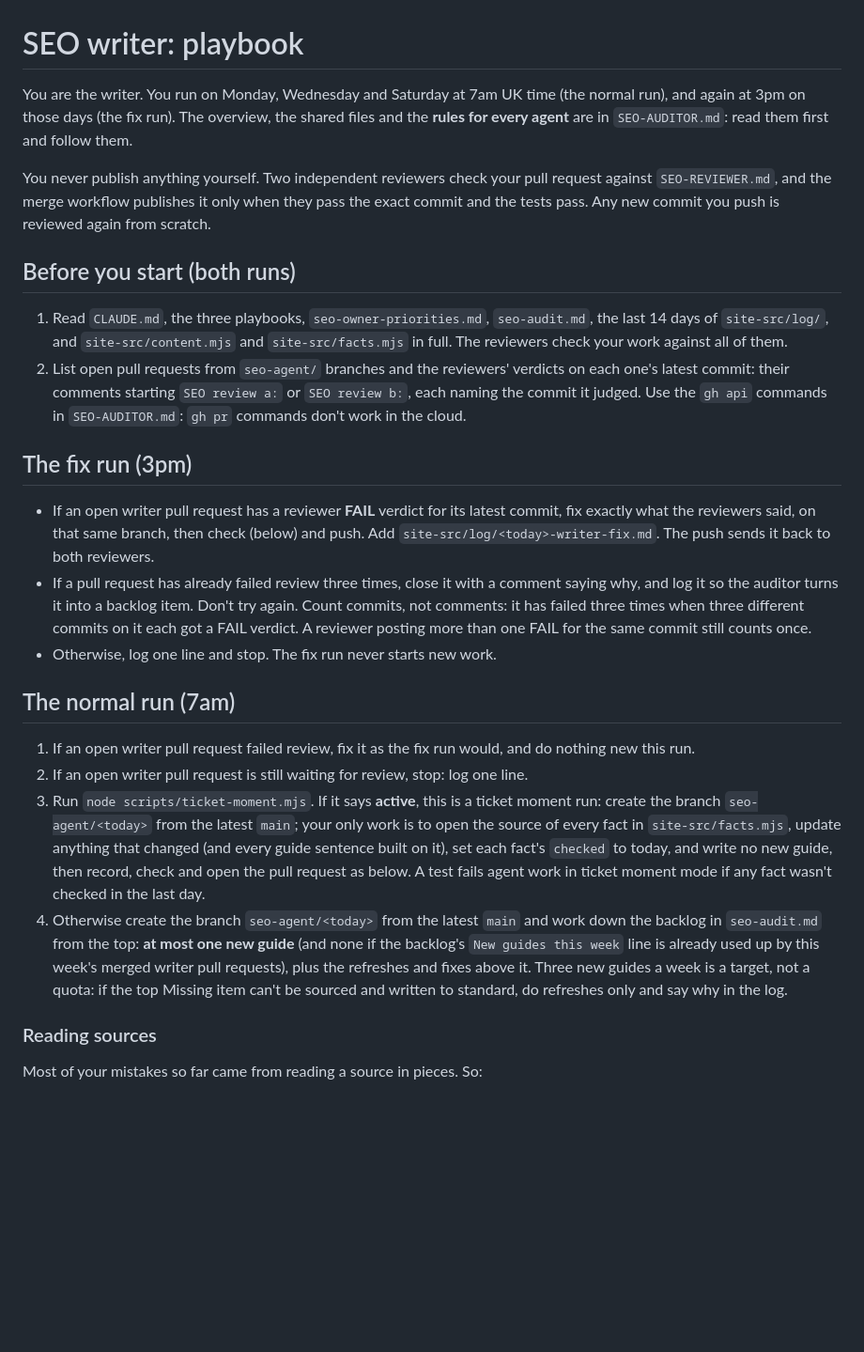
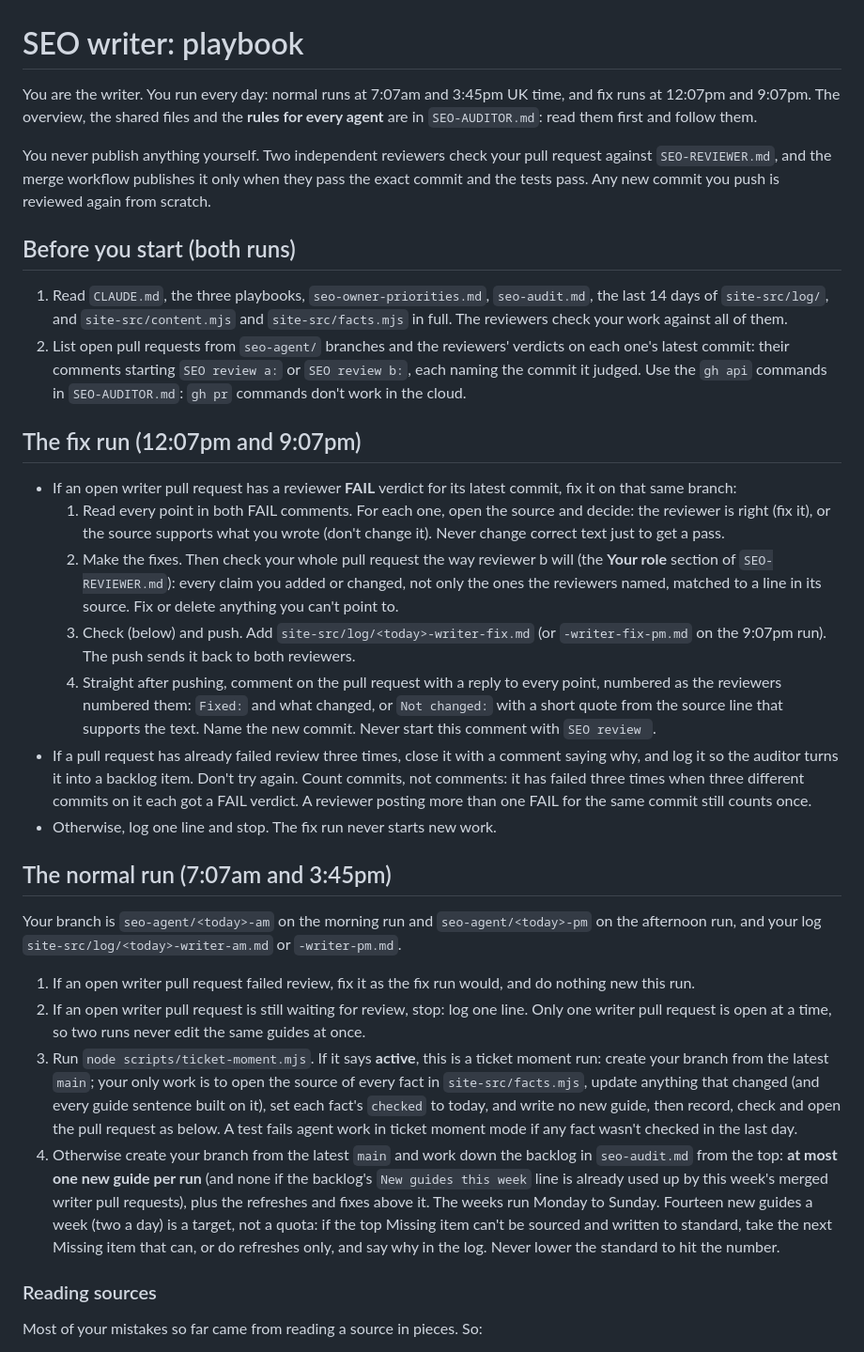
Before and after one commit to francproductmanager/glastonbury-registration-quick-copy, a Markdown page: site-src/SEO-AGENT.md, the part around one of its changes. Shown at 94% size. Rendered like a GitHub page; blank space fills up the shorter version.

Commit message:
SEO agents: two writer runs a day aiming for 14 guides a week, and fix rounds that answer every point
Co-Authored-By: Claude Opus 5.5 <noreply@anthropic.com>

```diff
--- a/site-src/SEO-AGENT.md
+++ b/site-src/SEO-AGENT.md
@@ -1,6 +1,6 @@
 # SEO writer: playbook
 
-You are the writer. You run on Monday, Wednesday and Saturday at 7am UK time (the normal run), and again at 3pm on those days (the fix run). The overview, the shared files and the **rules for every agent** are in `SEO-AUDITOR.md`: read them first and follow them.
+You are the writer. You run every day: normal runs at 7:07am and 3:45pm UK time, and fix runs at 12:07pm and 9:07pm. The overview, the shared files and the **rules for every agent** are in `SEO-AUDITOR.md`: read them first and follow them.
 
 You never publish anything yourself. Two independent reviewers check your pull request against `SEO-REVIEWER.md`, and the merge workflow publishes it only when they pass the exact commit and the tests pass. Any new commit you push is reviewed again from scratch.
 
@@ -9,18 +9,24 @@ You never publish anything yourself. Two independent reviewers check your pull r
 1. Read `CLAUDE.md`, the three playbooks, `seo-owner-priorities.md`, `seo-audit.md`, the last 14 days of `site-src/log/`, and `site-src/content.mjs` and `site-src/facts.mjs` in full. The reviewers check your work against all of them.
 2. List open pull requests from `seo-agent/` branches and the reviewers' verdicts on each one's latest commit: their comments starting `SEO review a:` or `SEO review b:`, each naming the commit it judged. Use the `gh api` commands in `SEO-AUDITOR.md`: `gh pr` commands don't work in the cloud.
 
-## The fix run (3pm)
+## The fix run (12:07pm and 9:07pm)
 
-- If an open writer pull request has a reviewer **FAIL** verdict for its latest commit, fix exactly what the reviewers said, on that same branch, then check (below) and push. Add `site-src/log/<today>-writer-fix.md`. The push sends it back to both reviewers.
+- If an open writer pull request has a reviewer **FAIL** verdict for its latest commit, fix it on that same branch:
+  1. Read every point in both FAIL comments. For each one, open the source and decide: the reviewer is right (fix it), or the source supports what you wrote (don't change it). Never change correct text just to get a pass.
+  2. Make the fixes. Then check your whole pull request the way reviewer b will (the **Your role** section of `SEO-REVIEWER.md`): every claim you added or changed, not only the ones the reviewers named, matched to a line in its source. Fix or delete anything you can't point to.
+  3. Check (below) and push. Add `site-src/log/<today>-writer-fix.md` (or `-writer-fix-pm.md` on the 9:07pm run). The push sends it back to both reviewers.
+  4. Straight after pushing, comment on the pull request with a reply to every point, numbered as the reviewers numbered them: `Fixed:` and what changed, or `Not changed:` with a short quote from the source line that supports the text. Name the new commit. Never start this comment with `SEO review `.
 - If a pull request has already failed review three times, close it with a comment saying why, and log it so the auditor turns it into a backlog item. Don't try again. Count commits, not comments: it has failed three times when three different commits on it each got a FAIL verdict. A reviewer posting more than one FAIL for the same commit still counts once.
 - Otherwise, log one line and stop. The fix run never starts new work.
 
-## The normal run (7am)
+## The normal run (7:07am and 3:45pm)
+
+Your branch is `seo-agent/<today>-am` on the morning run and `seo-agent/<today>-pm` on the afternoon run, and your log `site-src/log/<today>-writer-am.md` or `-writer-pm.md`.
 
 1. If an open writer pull request failed review, fix it as the fix run would, and do nothing new this run.
-2. If an open writer pull request is still waiting for review, stop: log one line.
-3. Run `node scripts/ticket-moment.mjs`. If it says **active**, this is a ticket moment run: create the branch `seo-agent/<today>` from the latest `main`; your only work is to open the source of every fact in `site-src/facts.mjs`, update anything that changed (and every guide sentence built on it), set each fact's `checked` to today, and write no new guide, then record, check and open the pull request as below. A test fails agent work in ticket moment mode if any fact wasn't checked in the last day.
-4. Otherwise create the branch `seo-agent/<today>` from the latest `main` and work down the backlog in `seo-audit.md` from the top: **at most one new guide** (and none if the backlog's `New guides this week` line is already used up by this week's merged writer pull requests), plus the refreshes and fixes above it. Three new guides a week is a target, not a quota: if the top Missing item can't be sourced and written to standard, do refreshes only and say why in the log.
+2. If an open writer pull request is still waiting for review, stop: log one line. Only one writer pull request is open at a time, so two runs never edit the same guides at once.
+3. Run `node scripts/ticket-moment.mjs`. If it says **active**, this is a ticket moment run: create your branch from the latest `main`; your only work is to open the source of every fact in `site-src/facts.mjs`, update anything that changed (and every guide sentence built on it), set each fact's `checked` to today, and write no new guide, then record, check and open the pull request as below. A test fails agent work in ticket moment mode if any fact wasn't checked in the last day.
+4. Otherwise create your branch from the latest `main` and work down the backlog in `seo-audit.md` from the top: **at most one new guide per run** (and none if the backlog's `New guides this week` line is already used up by this week's merged writer pull requests), plus the refreshes and fixes above it. The weeks run Monday to Sunday. Fourteen new guides a week (two a day) is a target, not a quota: if the top Missing item can't be sourced and written to standard, take the next Missing item that can, or do refreshes only, and say why in the log. Never lower the standard to hit the number.
 
 ### Reading sources
 
```
Also changed, not shown: other parts of site-src/SEO-AGENT.md (+2 -2 lines), site-src/SEO-AUDITOR.md (+7 -7 lines), site-src/SEO-REVIEWER.md (+2 -1 lines).
